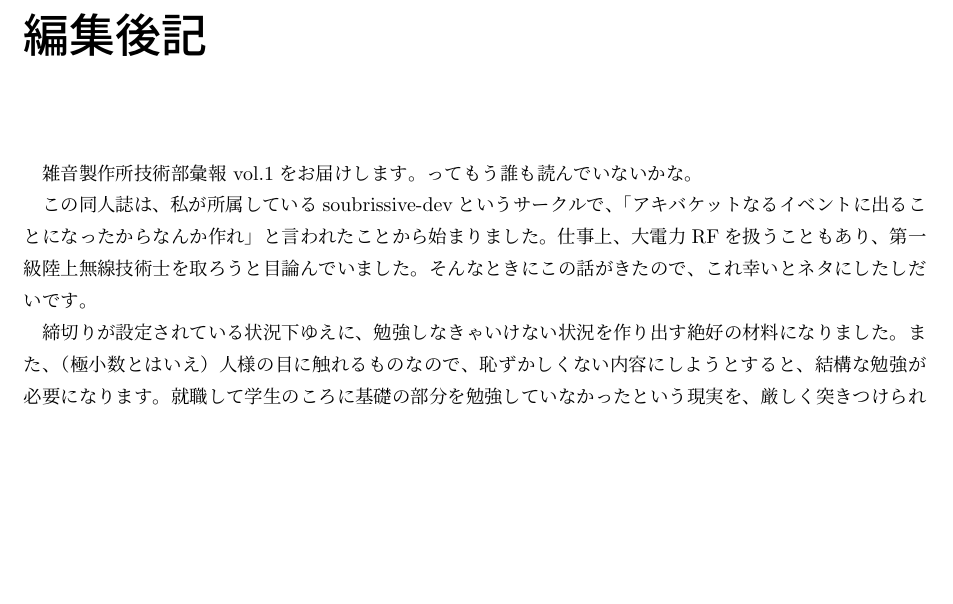
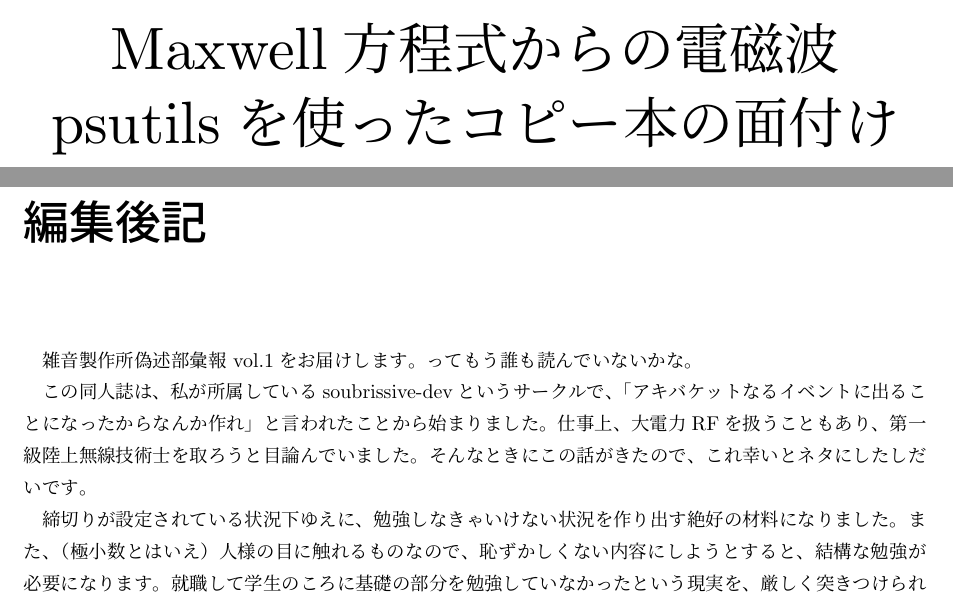
Before and after one commit to chomy/ihou_1, a LaTeX book (ihou.tex, which reads colophon.tex, cover.tex): part of page 11 of 11 before the commit and two parts of pages 1 and 11 of 11 after it, the two joined at a grey line, cut at the place of the change, the shorter picture padded with empty space. Compiled offline with pLaTeX and dvipdfmx.

Commit message:
add cover and change title

```diff
--- a/colophon.tex
+++ b/colophon.tex
@@ -1,5 +1,5 @@
 \chapter*{編集後記}
-雑音製作所技術部彙報 vol.1をお届けします。ってもう誰も読んでいないかな。
+雑音製作所偽述部彙報 vol.1をお届けします。ってもう誰も読んでいないかな。
 
 この同人誌は、私が所属しているsoubrissive-devというサークルで、「アキバケットなるイベントに出ることになったから
 なんか作れ」と言われたことから始まりました。
--- a/cover.tex
+++ b/cover.tex
@@ -7 +9,4 @@
 \vspace{8em}
+\scalebox{3}{Maxwell方程式からの電磁波}\\
+\vspace{1em}
+\scalebox{3}{psutilsを使ったコピー本の面付け}
```
Also changed, not shown: editor.tex (+1 -2 lines), cover.tex (3 more changed lines).
